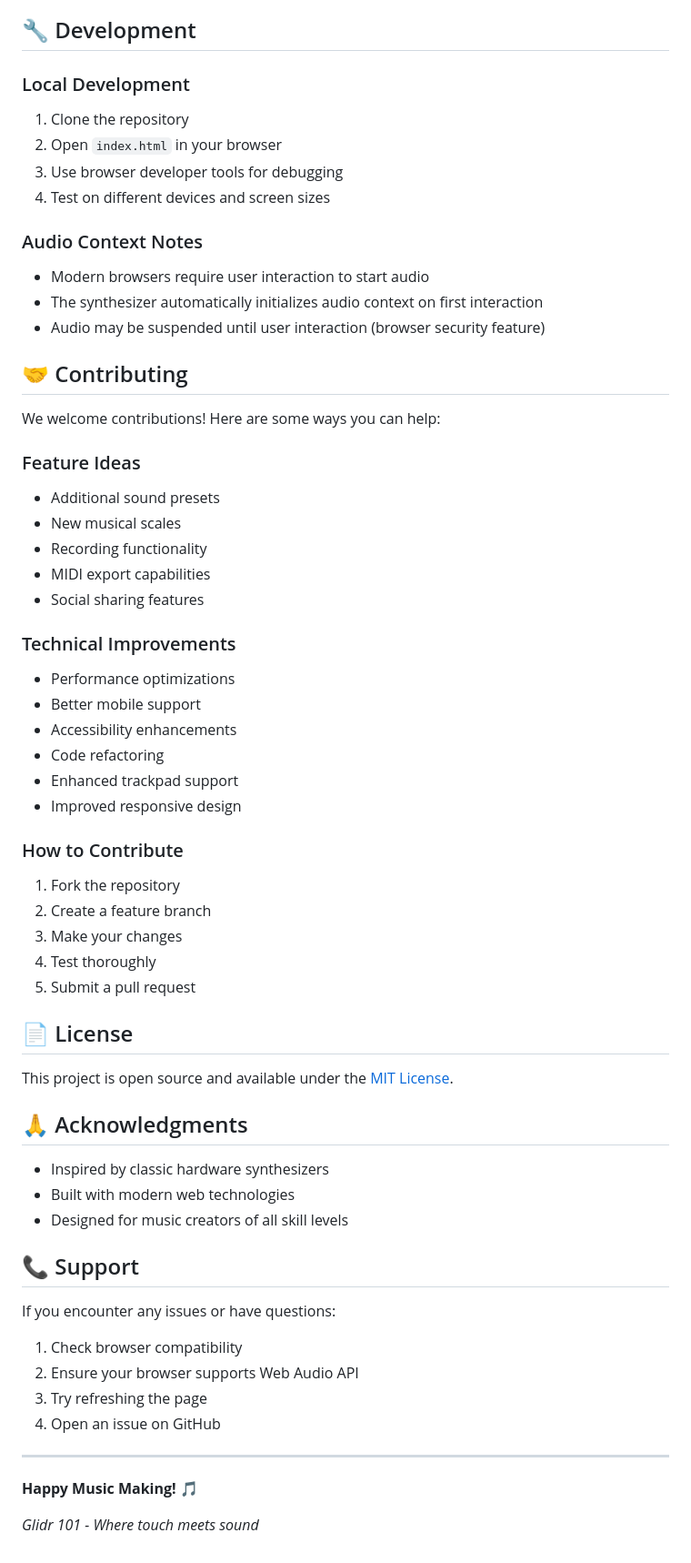
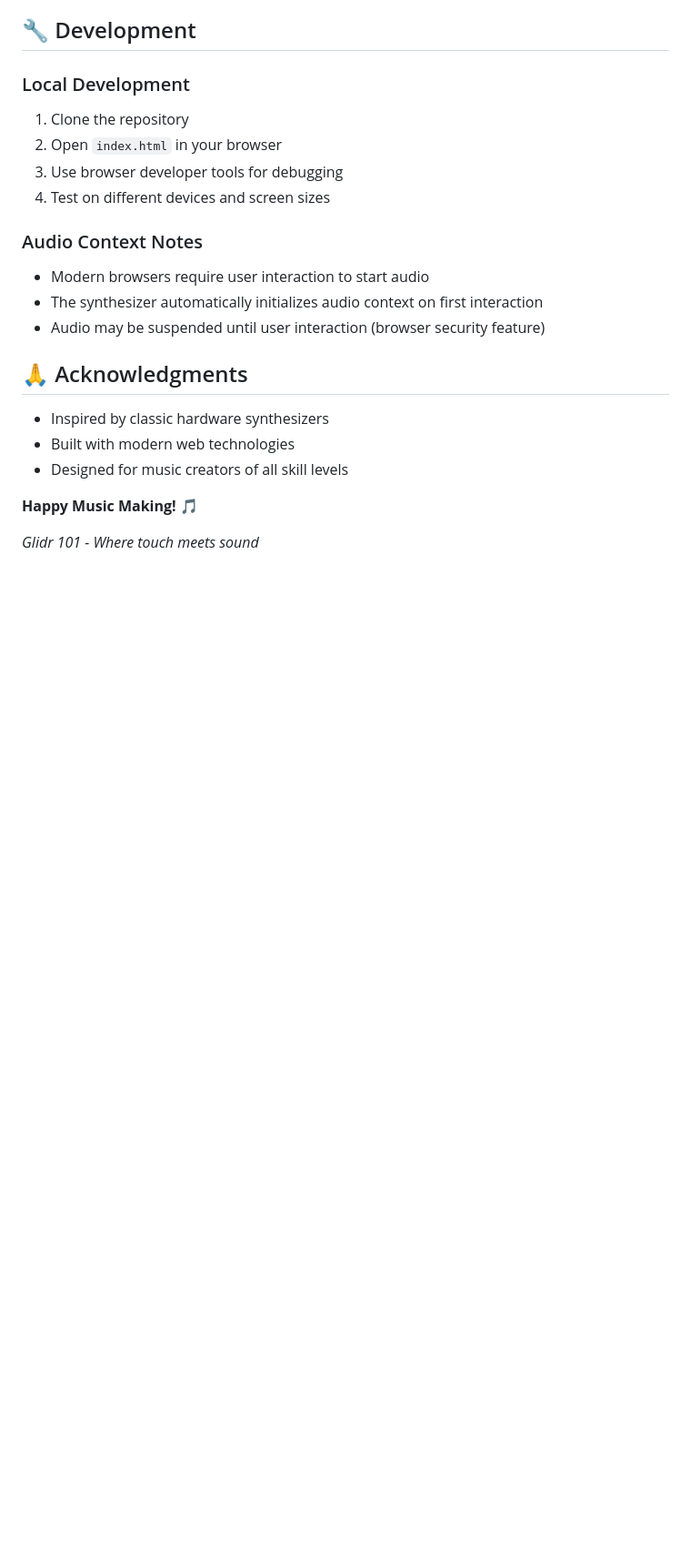
Before and after one commit to vnay-dev/web-synth, a Markdown page: README.md, the part around the change printed below. Shown: that part at 91% size. Rendered like a GitHub page; blank space fills up the shorter version.

```diff
--- a/README.md
+++ b/README.md
@@ -140,52 +92,12 @@ web-synth/
 - The synthesizer automatically initializes audio context on first interaction
 - Audio may be suspended until user interaction (browser security feature)
 
-## 🤝 Contributing
-
-We welcome contributions! Here are some ways you can help:
-
-### Feature Ideas
-- Additional sound presets
-- New musical scales
-- Recording functionality
-- MIDI export capabilities
-- Social sharing features
-
-### Technical Improvements
-- Performance optimizations
-- Better mobile support
-- Accessibility enhancements
-- Code refactoring
-- Enhanced trackpad support
-- Improved responsive design
-
-### How to Contribute
-1. Fork the repository
-2. Create a feature branch
-3. Make your changes
-4. Test thoroughly
-5. Submit a pull request
-
-## 📄 License
-
-This project is open source and available under the [MIT License](LICENSE).
-
 ## 🙏 Acknowledgments
 
 - Inspired by classic hardware synthesizers
 - Built with modern web technologies
 - Designed for music creators of all skill levels
 
-## 📞 Support
-
-If you encounter any issues or have questions:
-1. Check browser compatibility
-2. Ensure your browser supports Web Audio API
-3. Try refreshing the page
-4. Open an issue on GitHub
-
----
-
 **Happy Music Making! 🎵**
 
 *Glidr 101 - Where touch meets sound*
```
Also changed, not shown: other parts of README.md (+2 -50 lines).
